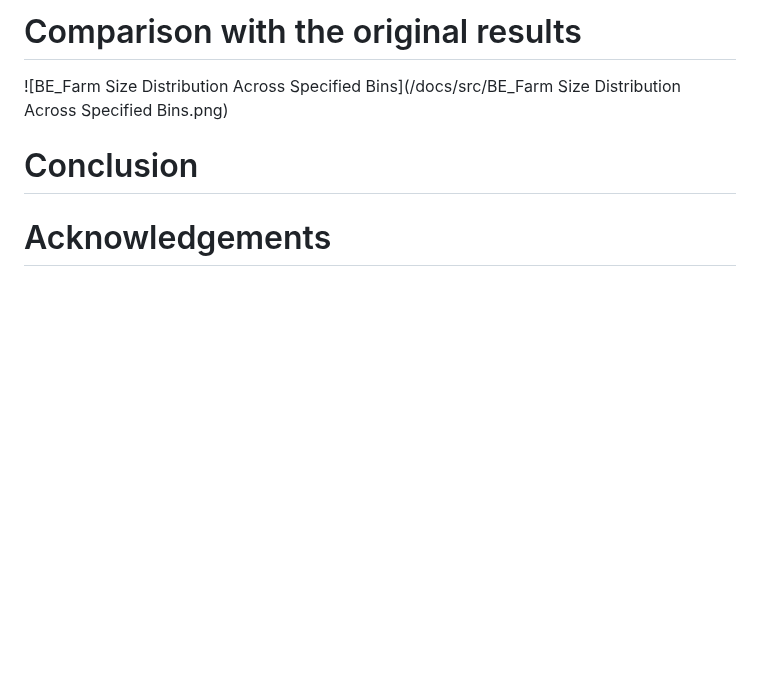
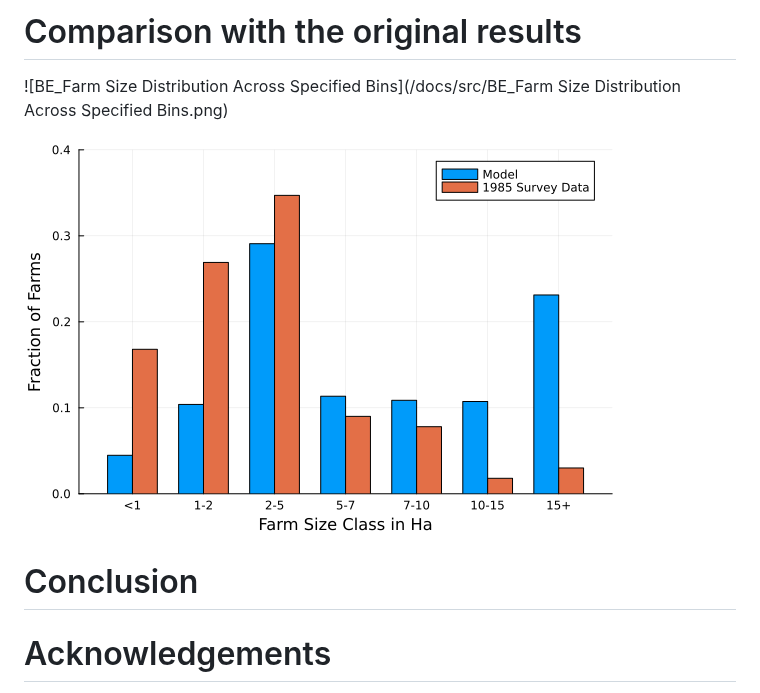
Before and after one commit to KexinChen1999/ReplicationPackage_KexinCHEN_JinxuMI.jl, a Markdown page: docs/src/documentation.md, the part around the change. GitHub-like rendering; blank space fills up the shorter version.

```diff
--- a/docs/src/documentation.md
+++ b/docs/src/documentation.md
@@ -510,6 +510,7 @@ f = [f1, f2]
 
 ![BE_Farm Size Distribution Across Specified Bins](/docs/src/BE_Farm Size Distribution Across Specified Bins.png)
 
+![Farm Size Distribution](BE_Farm%20Size%20Distribution%20Across%20Specified%20Bins.png)
 
 
 
```
